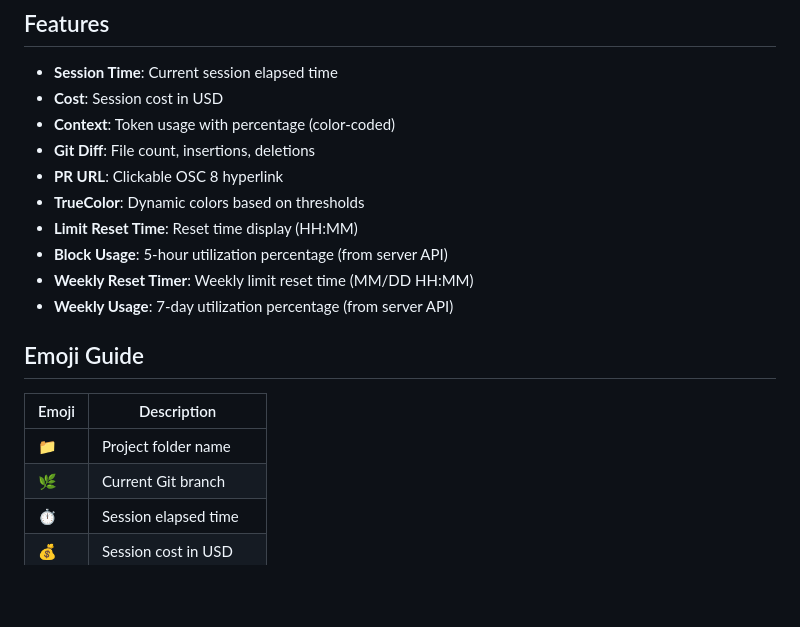
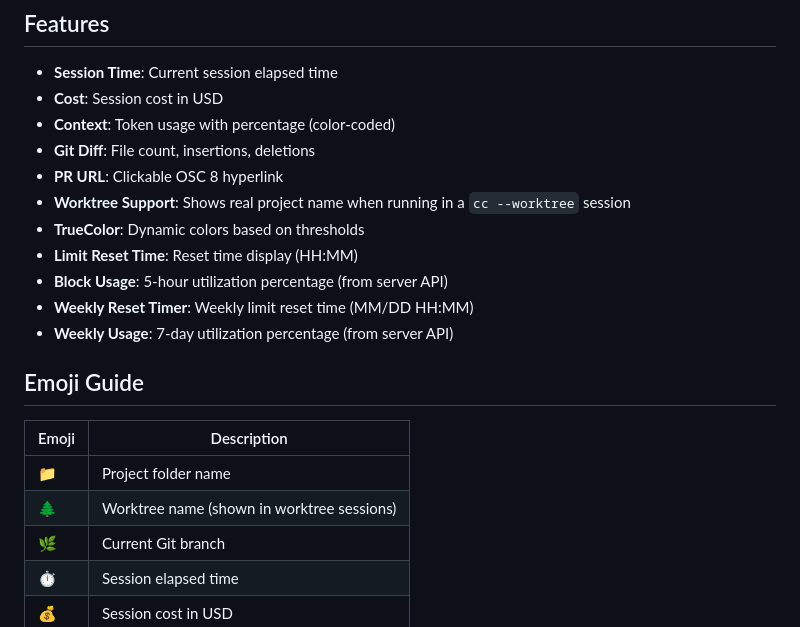
Before and after one commit to say8425/cc-statusline, a Markdown page: README.md, the part around the change. Drawn GitHub-style; blank space fills up the shorter version.

```diff
--- a/README.md
+++ b/README.md
@@ -48,6 +48,7 @@ Add the following to `~/.claude/settings.json`:
 - **Context**: Token usage with percentage (color-coded)
 - **Git Diff**: File count, insertions, deletions
 - **PR URL**: Clickable OSC 8 hyperlink
+- **Worktree Support**: Shows real project name when running in a `cc --worktree` session
 - **TrueColor**: Dynamic colors based on thresholds
 - **Limit Reset Time**: Reset time display (HH:MM)
 - **Block Usage**: 5-hour utilization percentage (from server API)
@@ -59,6 +60,7 @@ Add the following to `~/.claude/settings.json`:
 | Emoji | Description              |
 | ----- | ------------------------ |
 | 📁    | Project folder name      |
+| 🌲    | Worktree name (shown in worktree sessions) |
 | 🌿    | Current Git branch       |
 | ⏱️    | Session elapsed time     |
 | 💰    | Session cost in USD      |
```
Also changed, not shown: CLAUDE.md (+3 -1 lines).
